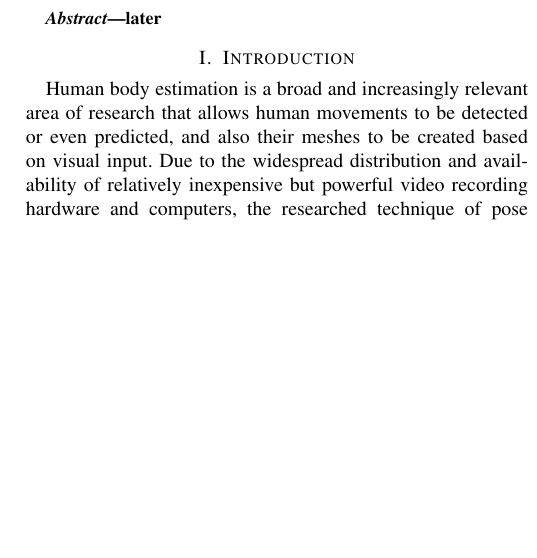
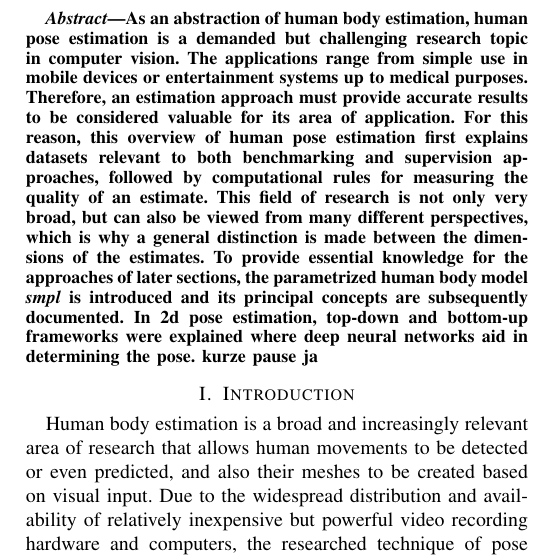
Before and after one commit to MaDoedel/hpe, a LaTeX paper (paper.tex, which reads sections/abstract.tex): part of one column of page 1 of 15, cut at the place of the change, the shorter picture padded with empty space. Compiled offline with pdfLaTeX.

Commit message:
apusuturakuto

```diff
--- a/sections/abstract.tex
+++ b/sections/abstract.tex
@@ -1,3 +1,3 @@
 \begin{abstract}
-later
+As an abstraction of human body estimation, human pose estimation is a demanded but challenging research topic in computer vision. The applications range from simple use in mobile devices or entertainment systems up to medical purposes. Therefore, an estimation approach must provide accurate results to be considered valuable for its area of application. For this reason, this overview of human pose estimation first explains datasets relevant to both benchmarking and supervision approaches, followed by computational rules for measuring the quality of an estimate. This field of research is not only very broad, but can also be viewed from many different perspectives, which is why a general distinction is made between the dimensions of the estimates. To provide essential knowledge for the approaches of later sections, the parametrized human body model \emph{smpl} is introduced and its principal concepts are subsequently documented. In 2d pose estimation, top-down and bottom-up frameworks were explained where deep neural networks aid in determining the pose. kurze pause ja
 \end{abstract}
```
Also changed, not shown: paper.pdf, 3 other files.
